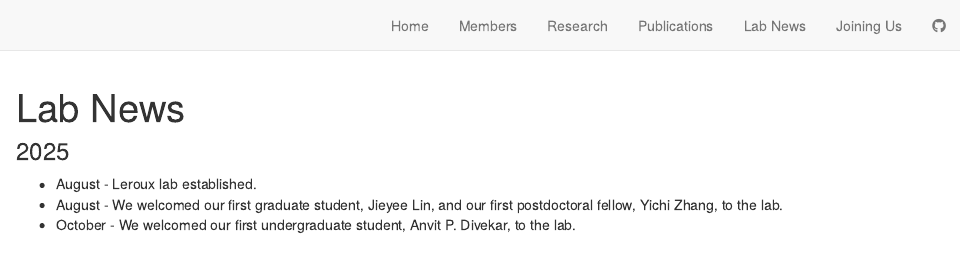
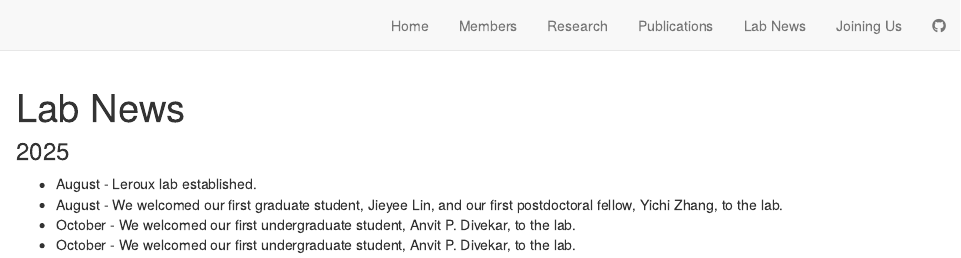
Before and after one commit to GT-Lerouxlab/lab_website, an R Markdown document (Labnews.Rmd): the page in a window 1100 px wide, from its top. Rendered offline with R 4.5, knitr and Pandoc, with nearby package versions.

Commit message:
Update the labnews page

```diff
--- a/Labnews.Rmd
+++ b/Labnews.Rmd
@@ -8,3 +8,4 @@ output: html_document
 - August - Leroux lab established.
 - August - We welcomed our first graduate student, Jieyee Lin, and our first postdoctoral fellow, Yichi Zhang, to the lab.
 - October - We welcomed our first undergraduate student, Anvit P. Divekar, to the lab.
+- October - We welcomed our first undergraduate student, Anvit P. Divekar, to the lab.
```
